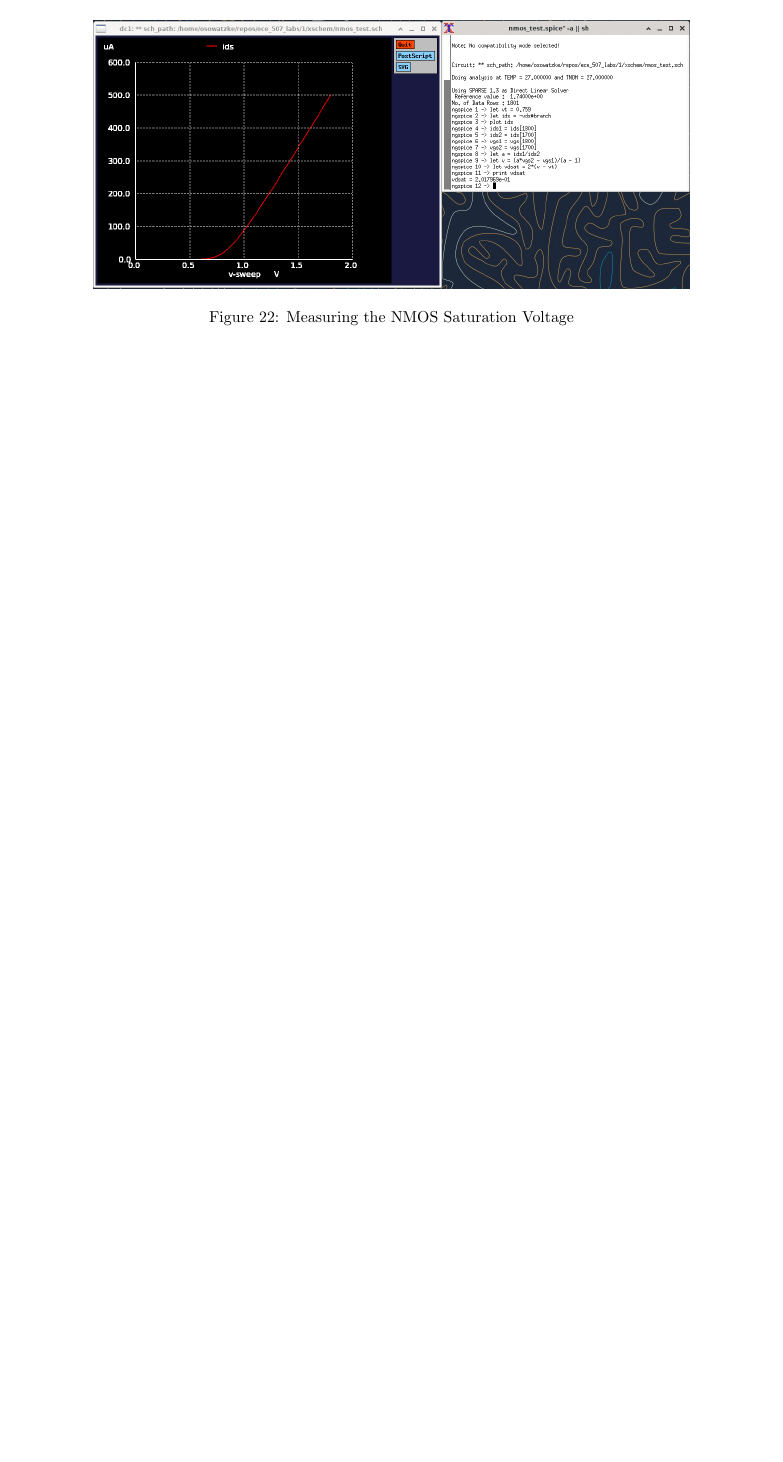
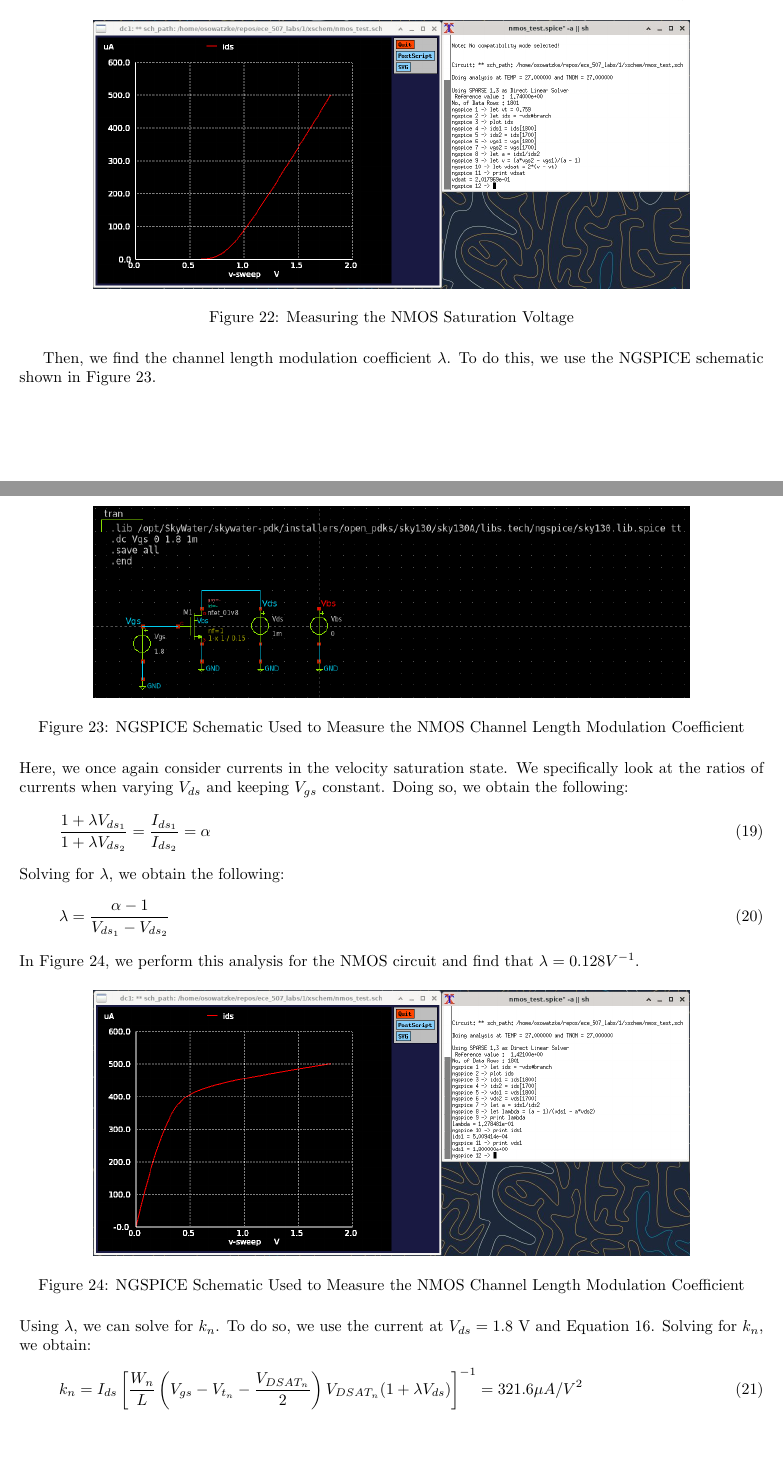
Before and after one commit to osowatzke/ECE_507_Labs, a LaTeX document (1/lab_report.tex): part of page 15 of 15 before the commit and two parts of pages 15 and 16 of 16 after it, the two joined at a grey line, cut so that both start at the same text, the shorter picture padded with empty space. Compiled offline with pdfLaTeX.

Commit message:
Continuing Derivation

```diff
--- a/1/lab_report.tex
+++ b/1/lab_report.tex
@@ -694,5 +695,39 @@
 		\label{fig::nmos_vdsat_meas}
 	\end{figure}
 
+	Then, we find the channel length modulation coefficient $\lambda$. To do this, we use the NGSPICE schematic shown in Figure \ref{fig::nmos_lambda_meas_schem}.
+
+	\begin{figure}[H]
+		\centerline{\includegraphics[width=0.8\textwidth]{nmos_vt_meas_schem.png}}
+		\caption{NGSPICE Schematic Used to Measure the NMOS Channel Length Modulation Coefficient}
+		\label{fig::nmos_lambda_meas_schem}
+	\end{figure}
+
+	\noindent Here, we once again consider currents in the velocity saturation state. We specifically look at the ratios of currents when varying $V_{ds}$ and keeping $V_{gs}$ constant. Doing so, we obtain the following:
+
+	\begin{equation}
+		\frac{1 + {\lambda}V_{ds_1}}{1 + {\lambda}V_{ds_2}} = \frac{I_{ds_1}}{I_{ds_2}} = \alpha
+	\end{equation}
+
+	\noindent Solving for $\lambda$, we obtain the following:
+
+	\begin{equation}
+		\lambda = \frac{\alpha - 1}{V_{ds_1} - V_{ds_2}}
+	\end{equation}
+
+	\noindent In Figure \ref{fig::nmos_lambda_meas}, we perform this analysis for the NMOS circuit and find that $\lambda = 0.128 V^{-1}$.
+
+	\begin{figure}[H]
+		\centerline{\includegraphics[width=0.8\textwidth]{nmos_lambda_meas.png}}
+		\caption{NGSPICE Schematic Used to Measure the NMOS Channel Length Modulation Coefficient}
+		\label{fig::nmos_lambda_meas}
+	\end{figure}
+
+	\noindent Using $\lambda$, we can solve for $k_n$. To do so, we use the current at $V_{ds}=1.8\ \text{V}$ and Equation \ref{eq::nmos_sat_current}. Solving for $k_n$, we obtain:
+
+	\begin{equation}
+		k_n = I_{ds}\left[\frac{W_n}{L}\left(V_{gs} - V_{t_n} - \frac{V_{DSAT_n}}{2}\right)V_{DSAT_n}(1 + {\lambda}V_{ds})\right]^{-1} = 321.6 {\mu}A/V^2
+	\end{equation}
+
 
 \end{document}
```
Also changed, not shown: 1/sources.bib (added, +6 -0 lines), 1/lab_report.tex (1 more changed lines), 1 other file.
